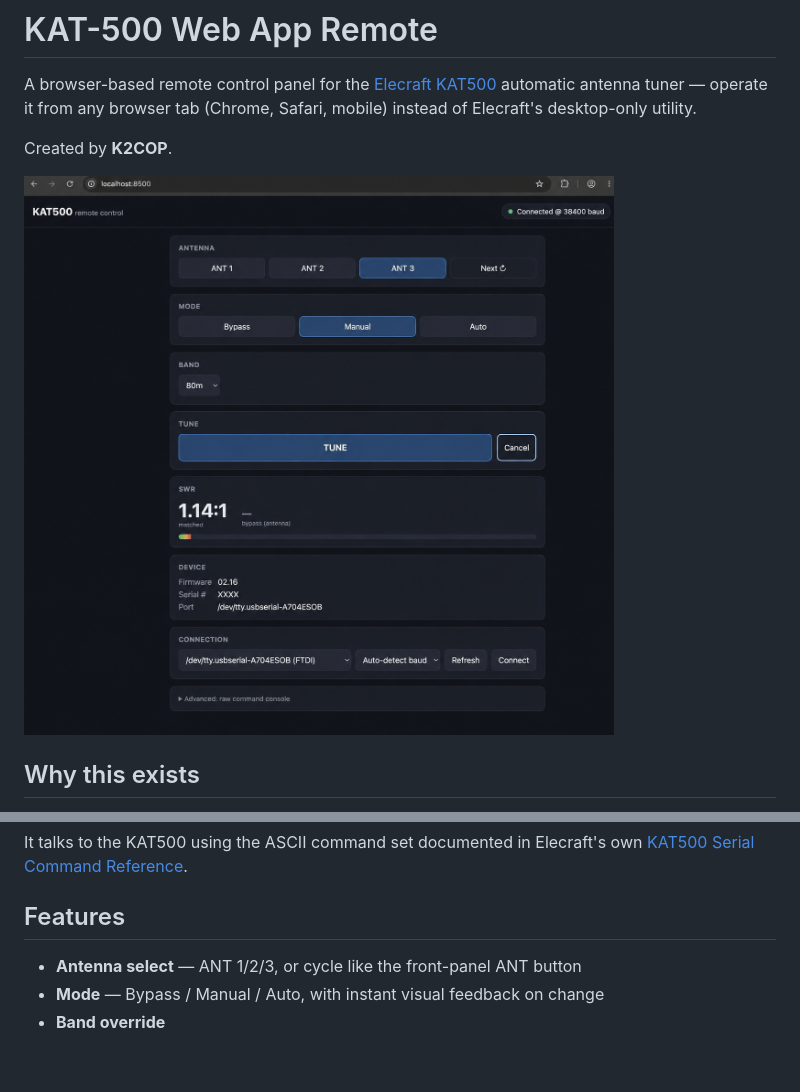
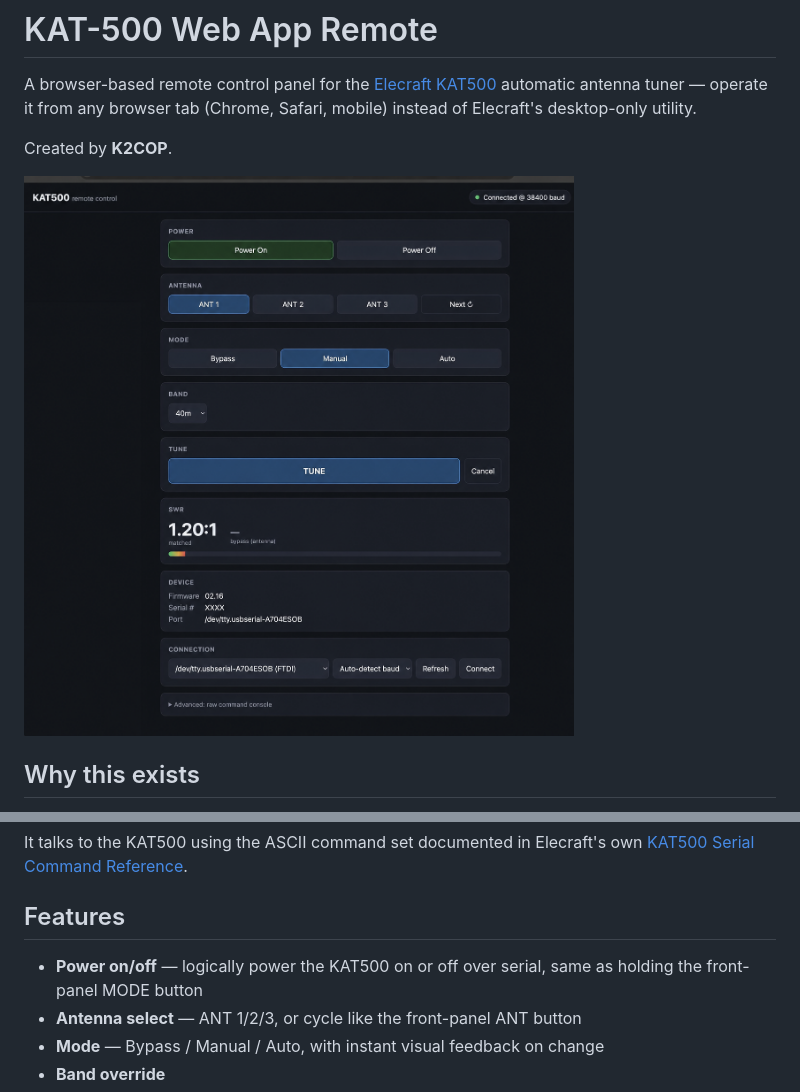
Before and after one commit to K2COP/kat-500-web-app-remote, a Markdown page: README.md, 2 parts joined by grey strips. Drawn GitHub-style; pictures changed too: docs/screenshot.png; blank space fills up the shorter version.

Commit message:
Add power on/off control and update screenshot
Uses the KAT500's PS command to logically power the tuner on/off
from the web panel, matching the front-panel MODE-button behavior.

```diff
--- a/README.md
+++ b/README.md
@@ -16,6 +16,7 @@ It talks to the KAT500 using the ASCII command set documented in Elecraft's own
 
 ## Features
 
+- **Power on/off** — logically power the KAT500 on or off over serial, same as holding the front-panel MODE button
 - **Antenna select** — ANT 1/2/3, or cycle like the front-panel ANT button
 - **Mode** — Bypass / Manual / Auto, with instant visual feedback on change
 - **Band override**
```
Also changed, not shown: 5 other files.
